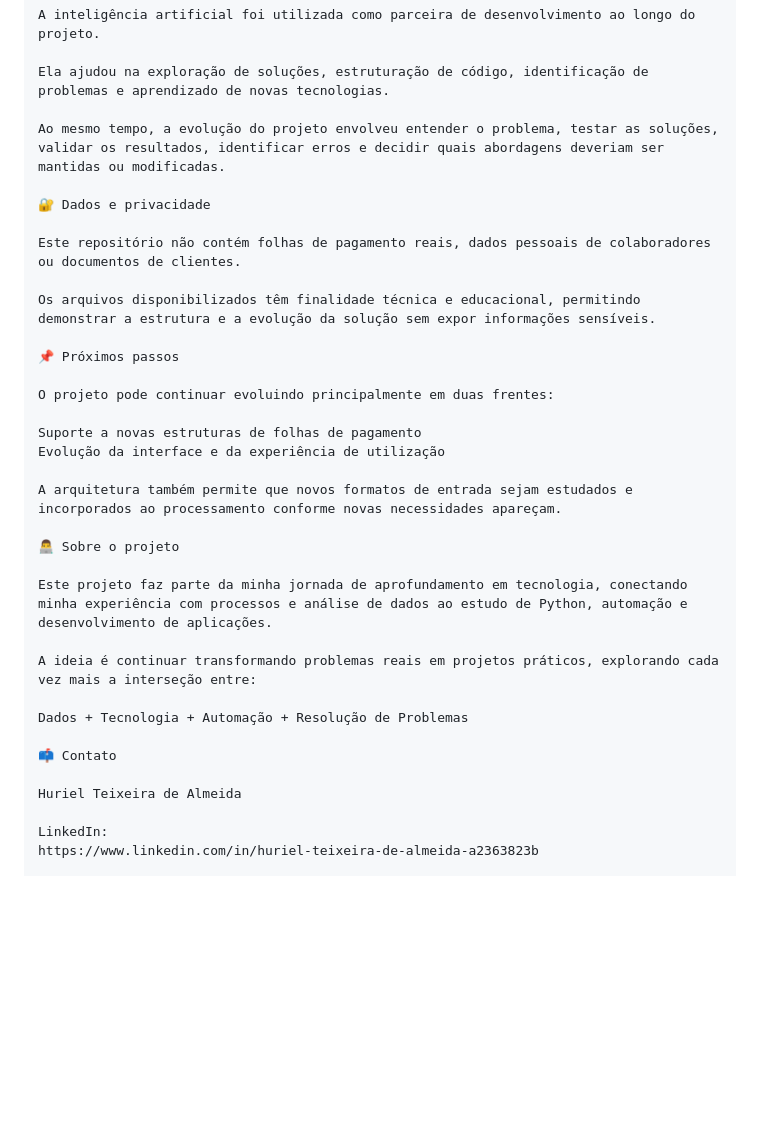
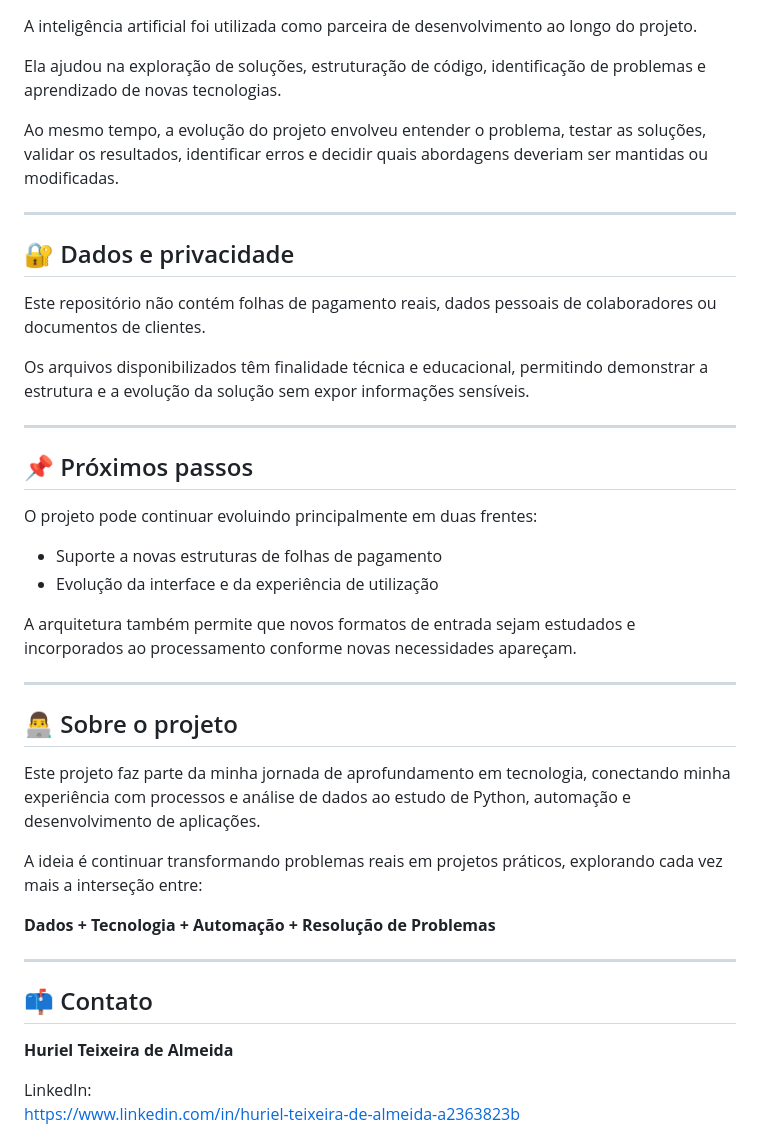
Before and after one commit to hurielalmeida/RH-Valoracao, a Markdown page: README.md, the part around one of its changes. GitHub-like rendering; blank space fills up the shorter version.

```diff
--- a/README.md
+++ b/README.md
@@ -204,32 +186,40 @@ Ela ajudou na exploração de soluções, estruturação de código, identifica
 
 Ao mesmo tempo, a evolução do projeto envolveu entender o problema, testar as soluções, validar os resultados, identificar erros e decidir quais abordagens deveriam ser mantidas ou modificadas.
 
-🔐 Dados e privacidade
+---
+
+## 🔐 Dados e privacidade
 
 Este repositório não contém folhas de pagamento reais, dados pessoais de colaboradores ou documentos de clientes.
 
 Os arquivos disponibilizados têm finalidade técnica e educacional, permitindo demonstrar a estrutura e a evolução da solução sem expor informações sensíveis.
 
-📌 Próximos passos
+---
+
+## 📌 Próximos passos
 
 O projeto pode continuar evoluindo principalmente em duas frentes:
 
-Suporte a novas estruturas de folhas de pagamento
-Evolução da interface e da experiência de utilização
+- Suporte a novas estruturas de folhas de pagamento
+- Evolução da interface e da experiência de utilização
 
 A arquitetura também permite que novos formatos de entrada sejam estudados e incorporados ao processamento conforme novas necessidades apareçam.
 
-👨‍💻 Sobre o projeto
+---
+
+## 👨‍💻 Sobre o projeto
 
 Este projeto faz parte da minha jornada de aprofundamento em tecnologia, conectando minha experiência com processos e análise de dados ao estudo de Python, automação e desenvolvimento de aplicações.
 
 A ideia é continuar transformando problemas reais em projetos práticos, explorando cada vez mais a interseção entre:
 
-Dados + Tecnologia + Automação + Resolução de Problemas
+**Dados + Tecnologia + Automação + Resolução de Problemas**
 
-📫 Contato
+---
 
-Huriel Teixeira de Almeida
+## 📫 Contato
+
+**Huriel Teixeira de Almeida**
 
 LinkedIn:
 https://www.linkedin.com/in/huriel-teixeira-de-almeida-a2363823b
```
Also changed, not shown: other parts of README.md (+89 -107 lines).
